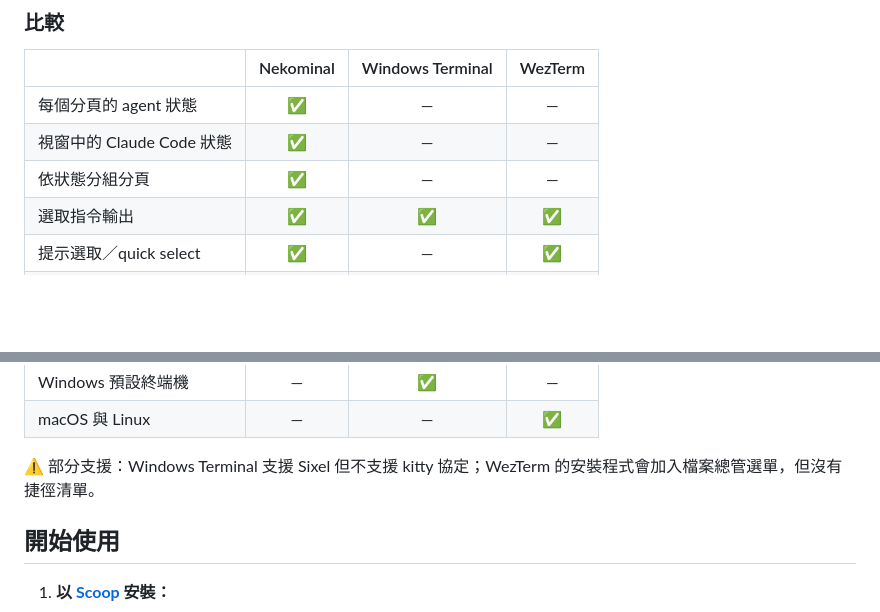
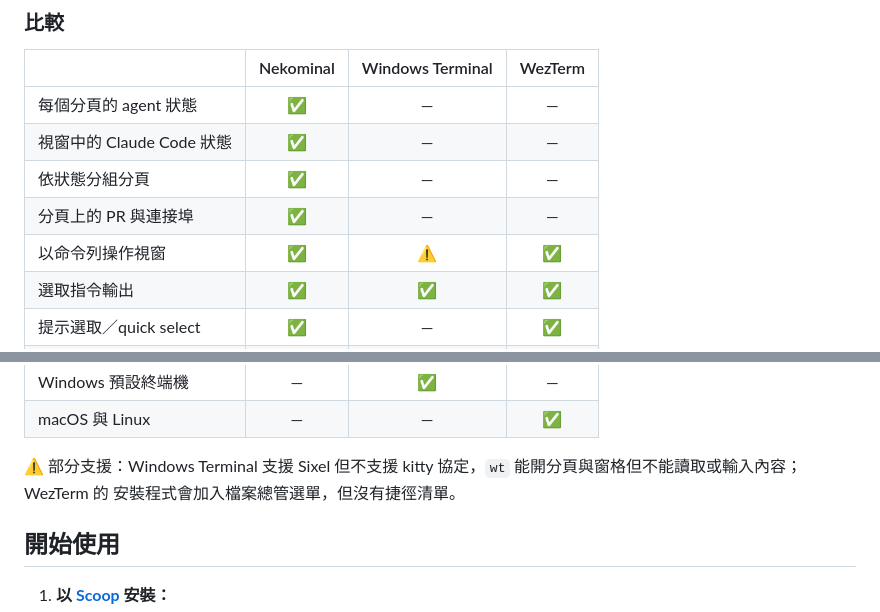
Before and after one commit to KoukeNeko/Nekominal, a Markdown page: README.zh-TW.md, 2 parts joined by grey strips. Rendered like a GitHub page; blank space fills up the shorter version.

```diff
--- a/README.zh-TW.md
+++ b/README.zh-TW.md
@@ -119,6 +132,8 @@ DirectComposition 疊在 Mica 或壓克力背景上，再以 ConPTY 執行 shell
 | 每個分頁的 agent 狀態              |    ✅     |        —         |    —    |
 | 視窗中的 Claude Code 狀態          |    ✅     |        —         |    —    |
 | 依狀態分組分頁                     |    ✅     |        —         |    —    |
+| 分頁上的 PR 與連接埠               |    ✅     |        —         |    —    |
+| 以命令列操作視窗                   |    ✅     |        ⚠️        |   ✅    |
 | 選取指令輸出                       |    ✅     |        ✅        |   ✅    |
 | 提示選取／quick select             |    ✅     |        —         |   ✅    |
 | 新分頁使用全新的環境變數           |    ✅     |        ✅        |    —    |
@@ -129,7 +144,8 @@ DirectComposition 疊在 Mica 或壓克力背景上，再以 ConPTY 執行 shell
 | Windows 預設終端機                 |    —      |        ✅        |    —    |
 | macOS 與 Linux                     |    —      |        —         |   ✅    |
 
-⚠️ 部分支援：Windows Terminal 支援 Sixel 但不支援 kitty 協定；WezTerm 的安裝程式會加入檔案總管選單，但沒有捷徑清單。
+⚠️ 部分支援：Windows Terminal 支援 Sixel 但不支援 kitty 協定，`wt` 能開分頁與窗格但不能讀取或輸入內容；WezTerm 的
+安裝程式會加入檔案總管選單，但沒有捷徑清單。
 
 ## 開始使用
 
```
Also changed, not shown: other parts of README.zh-TW.md (+17 -4 lines), README.md (+24 -5 lines).
